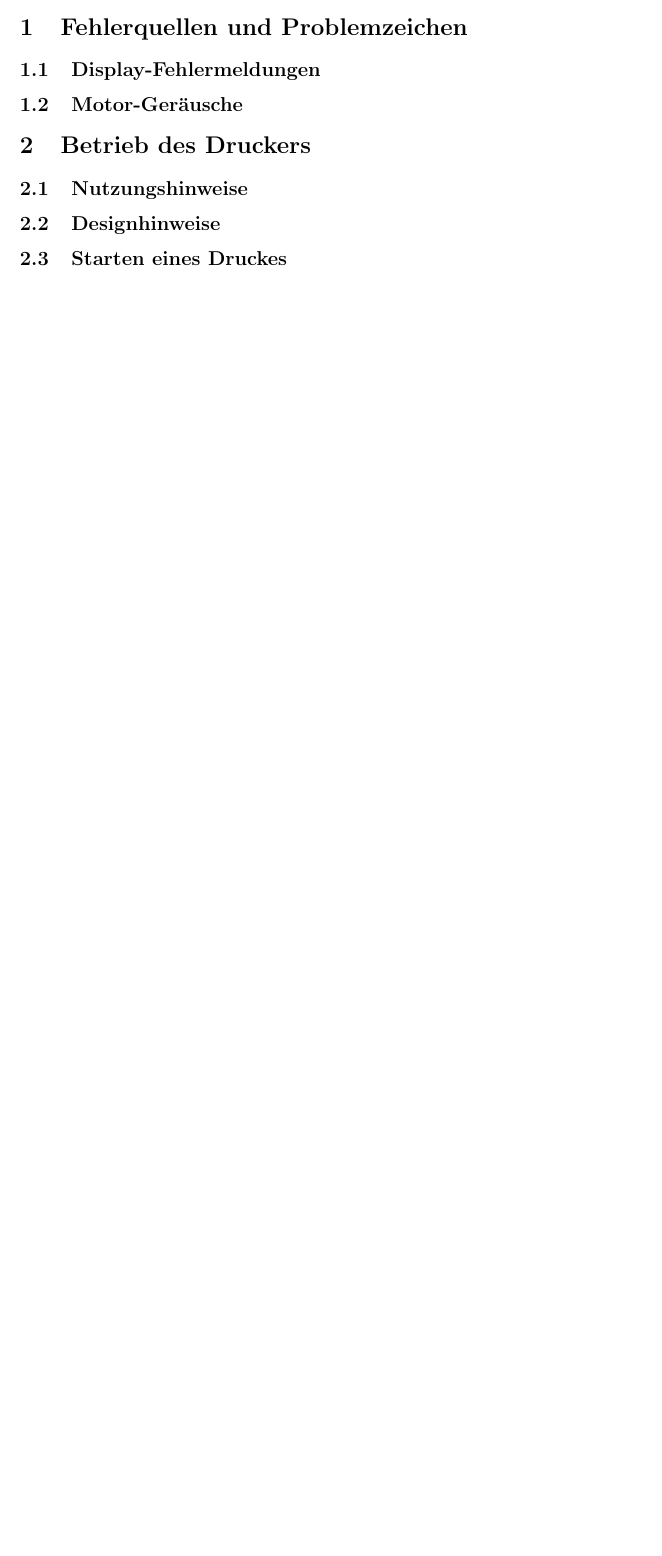
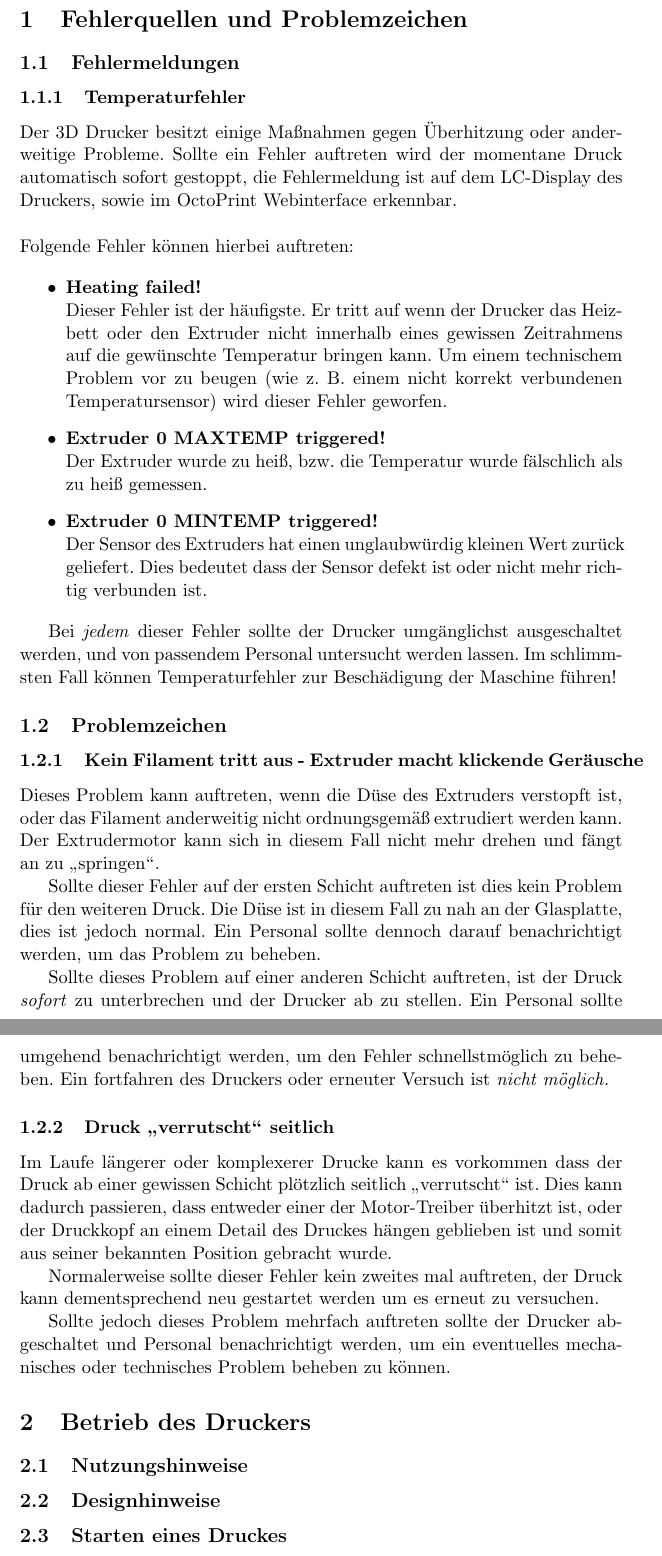
Before and after one commit to Xasin/KSTi3Doku, a LaTeX document (Dokumentation.tex, which reads ErrorMSG.tex, ProblemSigns.tex): part of page 2 of 2 before the commit and two parts of pages 3 and 4 of 4 after it, the two joined at a grey line, cut so that both start at the same text, the shorter picture padded with empty space. Compiled offline with pdfLaTeX.

Commit message:
Hinzufügen der Problemsignal-Datei.

```diff
--- a/Dokumentation.tex
+++ b/Dokumentation.tex
@@ -20,7 +22,9 @@
 
 \section{Fehlerquellen und Problemzeichen}
-\subsection{Display-Fehlermeldungen}
-\subsection{Motor-Geräusche}
+\subsection{Fehlermeldungen}
+\input{ErrorMSG.tex}
+\subsection{Problemzeichen}
+\input{ProblemSigns.tex}
 
 \section{Betrieb des Druckers}
 \subsection{Nutzungshinweise}
--- a/ErrorMSG.tex
+++ b/ErrorMSG.tex
@@ -1,6 +1,6 @@
 \subsubsection{Temperaturfehler}
 
-Der 3D Drucker besitzt einige Maßnahmen gegen Überhitzung oder anderweitige Fehler der Temperatursteuerung. Sollte ein Fehler auftreten wird der momentane Druck sofort gestoppt, die Fehlermeldung ist auf dem LCD-Display des Druckers, sowie im OctoPrint Webinterface erkennbar.\\ \\
+Der 3D Drucker besitzt einige Maßnahmen gegen Überhitzung oder anderweitige Probleme. Sollte ein Fehler auftreten wird der momentane Druck automatisch sofort gestoppt, die Fehlermeldung ist auf dem LC-Display des Druckers, sowie im OctoPrint Webinterface erkennbar.\\ \\
 Folgende Fehler können hierbei auftreten:
 
 \begin{itemize}
@@ -13,4 +13,4 @@ Folgende Fehler können hierbei auftreten:
 \end{itemize}
 
 Bei \emph{jedem} dieser Fehler sollte der Drucker umgänglichst ausgeschaltet werden, und von passendem Personal untersucht werden lassen.
-Im schlimmsten Fall können Temperaturfehler zum Brand führen!!!
+Im schlimmsten Fall können Temperaturfehler zur Beschädigung der Maschine führen!
--- /dev/null
+++ b/ProblemSigns.tex
@@ -0,0 +1,16 @@
+\subsubsection[Kein Filamentaustritt]{Kein Filament tritt aus - Extruder macht klickende Geräusche}
+
+Dieses Problem kann auftreten, wenn die Düse des Extruders verstopft ist, oder das Filament anderweitig nicht ordnungsgemäß extrudiert werden kann. Der Extrudermotor kann sich in diesem Fall nicht mehr drehen und fängt an zu "`springen"'.
+
+Sollte dieser Fehler auf der ersten Schicht auftreten ist dies kein Problem für den weiteren Druck. Die Düse ist in diesem Fall zu nah an der Glasplatte, dies ist jedoch normal.
+Ein Personal sollte dennoch darauf benachrichtigt werden, um das Problem zu beheben.
+
+Sollte dieses Problem auf einer anderen Schicht auftreten, ist der Druck \emph{sofort} zu unterbrechen und der Drucker ab zu stellen. Ein Personal sollte umgehend benachrichtigt werden, um den Fehler schnellstmöglich zu beheben. Ein fortfahren des Druckers oder erneuter Versuch ist \emph{nicht möglich.}
+
+\subsubsection{Druck "`verrutscht"' seitlich}
+
+Im Laufe längerer oder komplexerer Drucke kann es vorkommen dass der Druck ab einer gewissen Schicht plötzlich seitlich "`verrutscht"' ist. Dies kann dadurch passieren, dass entweder einer der Motor-Treiber überhitzt ist, oder der Druckkopf an einem Detail des Druckes hängen geblieben ist und somit aus seiner bekannten Position gebracht wurde.
+
+Normalerweise sollte dieser Fehler kein zweites mal auftreten, der Druck kann dementsprechend neu gestartet werden um es erneut zu versuchen.
+
+Sollte jedoch dieses Problem mehrfach auftreten sollte der Drucker abgeschaltet und Personal benachrichtigt werden, um ein eventuelles mechanisches oder technisches Problem beheben zu können.
```
Also changed, not shown: Dokumentation.tex (2 more changed lines).
